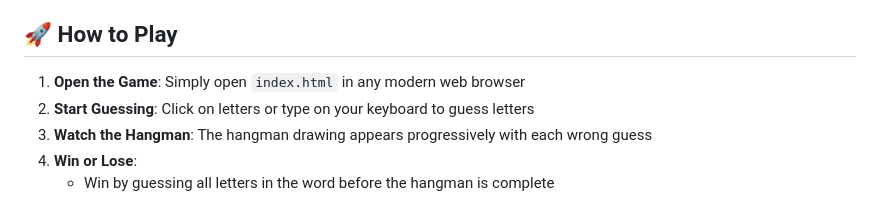
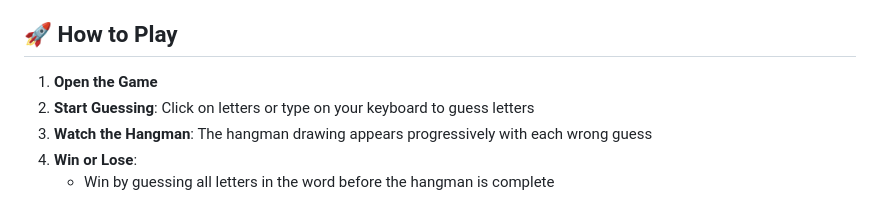
Before and after one commit to SamisDone/HangMan, a Markdown page: README.md, the part around the change. Drawn GitHub-style.

```diff
--- a/README.md
+++ b/README.md
@@ -15,7 +15,7 @@ A modern, interactive hangman game built with HTML, CSS, and JavaScript. Feature
 
 ## 🚀 How to Play
 
-1. **Open the Game**: Simply open `index.html` in any modern web browser
+1. **Open the Game**
 2. **Start Guessing**: Click on letters or type on your keyboard to guess letters
 3. **Watch the Hangman**: The hangman drawing appears progressively with each wrong guess
 4. **Win or Lose**:
```
